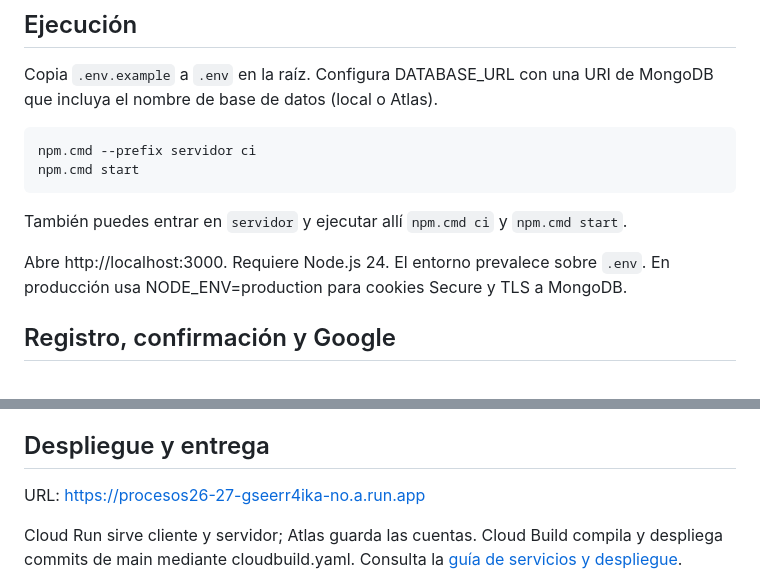
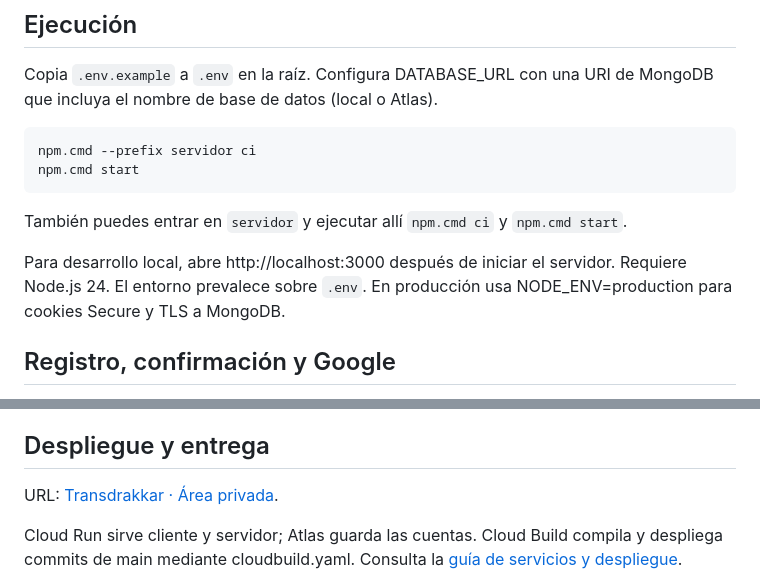
Before and after one commit to Miguel-Requena/Procesos26-27, a Markdown page: README.md, 2 parts joined by grey strips. Drawn GitHub-style.

Commit message:
Actualizo el readme

```diff
--- a/README.md
+++ b/README.md
@@ -17,7 +20,8 @@ npm.cmd start
 
 También puedes entrar en `servidor` y ejecutar allí `npm.cmd ci` y `npm.cmd start`.
 
-Abre http://localhost:3000. Requiere Node.js 24. El entorno prevalece sobre `.env`.
+Para desarrollo local, abre http://localhost:3000 después de iniciar el servidor.
+Requiere Node.js 24. El entorno prevalece sobre `.env`.
 En producción usa NODE_ENV=production para cookies Secure y TLS a MongoDB.
 
 ## Registro, confirmación y Google
@@ -94,7 +98,7 @@ acreditan recepción real del correo ni consentimiento de Google.
 
 ## Despliegue y entrega
 
-URL: https://procesos26-27-gseerr4ika-no.a.run.app
+URL: [Transdrakkar · Área privada](https://procesos26-27-gseerr4ika-no.a.run.app).
 
 Cloud Run sirve cliente y servidor; Atlas guarda las cuentas. Cloud Build
 compila y despliega commits de main mediante cloudbuild.yaml. Consulta la
```
Also changed, not shown: other parts of README.md (+3 -0 lines).
